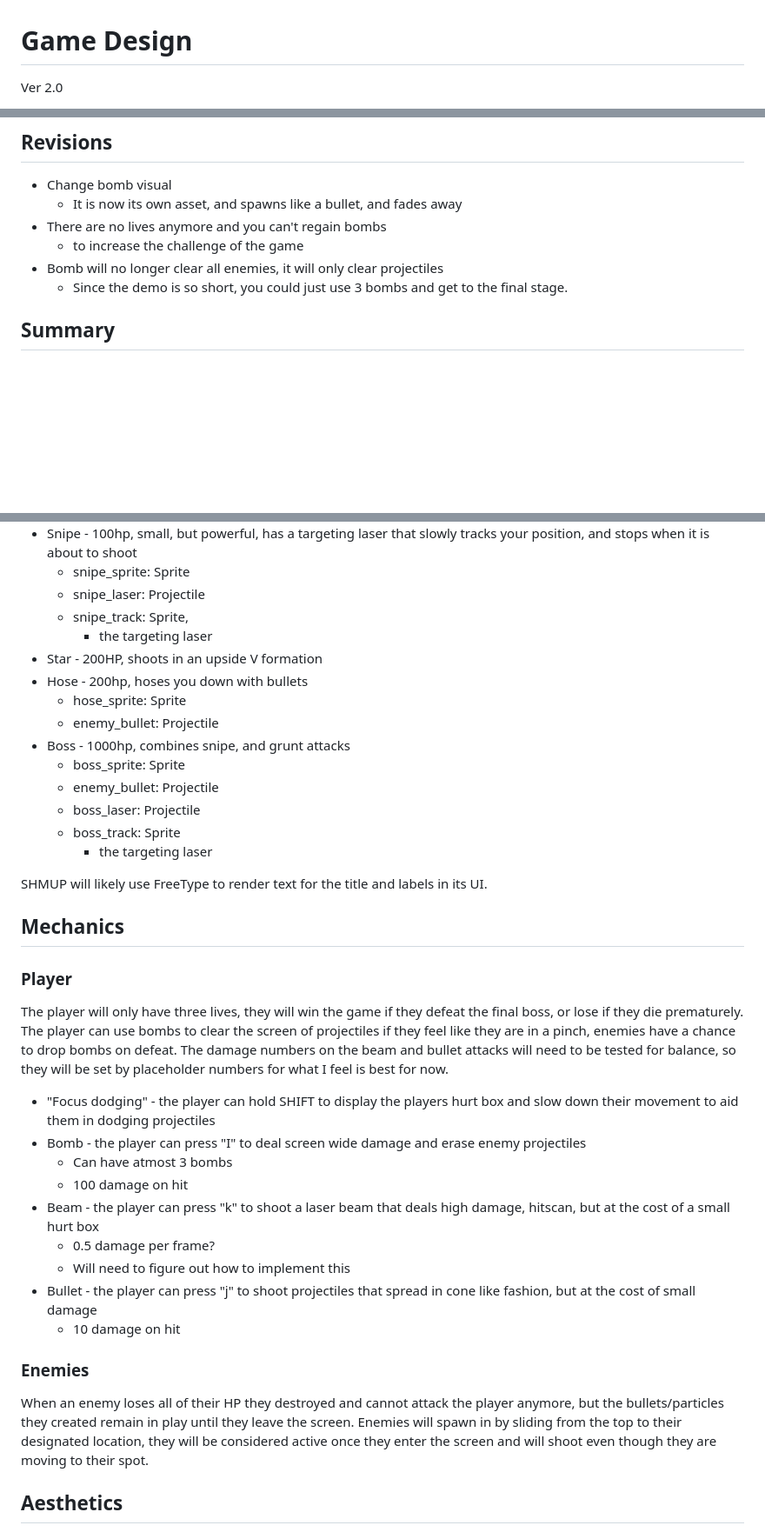
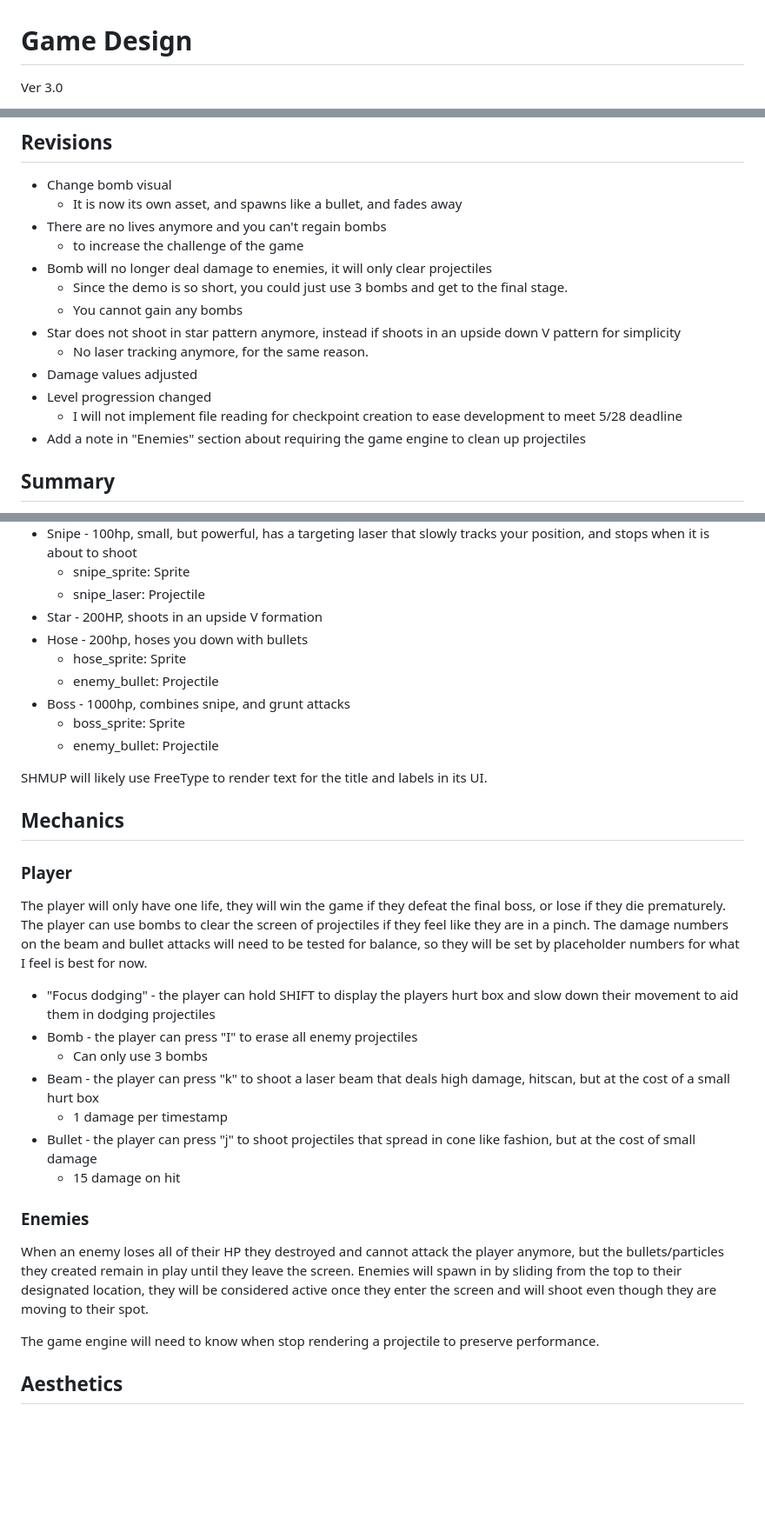
Before and after one commit to walicar/shmup, a Markdown page: doc/game_design.md, 3 parts joined by grey strips. Shown at 87% size. Drawn GitHub-style; blank space fills up the shorter version.

Commit message:
update gd doc for beta

```diff
--- a/doc/game_design.md
+++ b/doc/game_design.md
@@ -1,4 +1,4 @@
 # Game Design
 
-Ver 2.0
+Ver 3.0
 
@@ -9,8 +9,15 @@ Ver 2.0
   - It is now its own asset, and spawns like a bullet, and fades away
 - There are no lives anymore and you can't regain bombs
   - to increase the challenge of the game
-- Bomb will no longer clear all enemies, it will only clear projectiles
+- Bomb will no longer deal damage to enemies, it will only clear projectiles
   - Since the demo is so short, you could just use 3 bombs and get to the final stage.
+  - You cannot gain any bombs
+- Star does not shoot in star pattern anymore, instead if shoots in an upside down V pattern for simplicity
+  - No laser tracking anymore, for the same reason.
+- Damage values adjusted
+- Level progression changed
+  - I will not implement file reading for checkpoint creation to ease development to meet 5/28 deadline
+- Add a note in "Enemies" section about requiring the game engine to clean up projectiles
 
 ## Summary
 SHMUP is a shoot em up bullet hell game, where the player controls a spaceship battling against aliens in outer space having to bob and weave through enemy projectiles to avoid getting hit. The focus of this game is to provide a challenging and appealing experience through game mechanics and visual graphics.
@@ -32,8 +39,6 @@ A sprite image must be created for every entity that will exist, and every entit
 - Snipe - 100hp, small, but powerful, has a targeting laser that slowly tracks your position, and stops when it is about to shoot
 	- snipe_sprite: Sprite
 	- snipe_laser: Projectile
-	- snipe_track: Sprite,
-      - the targeting laser
 - Star - 200HP, shoots in an upside V formation
 - Hose - 200hp, hoses you down with bullets
 	- hose_sprite: Sprite
@@ -41,29 +46,26 @@ A sprite image must be created for every entity that will exist, and every entit
 - Boss - 1000hp, combines snipe, and grunt attacks
 	- boss_sprite: Sprite
 	- enemy_bullet: Projectile
-	- boss_laser: Projectile
-	- boss_track: Sprite
-      - the targeting laser
 
 SHMUP will likely use FreeType to render text for the title and labels in its UI.
 
 ## Mechanics
 
 ### Player
-The player will only have three lives, they will win the game if they defeat the final boss, or lose if they die prematurely. The player can use bombs to clear the screen of projectiles if they feel like they are in a pinch, enemies have a chance to drop bombs on defeat. The damage numbers on the beam and bullet attacks will need to be tested for balance, so they will be set by placeholder numbers for what I feel is best for now.
+The player will only have one life, they will win the game if they defeat the final boss, or lose if they die prematurely. The player can use bombs to clear the screen of projectiles if they feel like they are in a pinch. The damage numbers on the beam and bullet attacks will need to be tested for balance, so they will be set by placeholder numbers for what I feel is best for now.
 
 - "Focus dodging" - the player can hold SHIFT to display the players hurt box and slow down their movement to aid them in dodging projectiles
-- Bomb - the player can press "I" to deal screen wide damage and erase enemy projectiles
-	- Can have atmost 3 bombs
-	- 100 damage on hit
+- Bomb - the player can press "I" to erase all enemy projectiles
+	- Can only use 3 bombs
 - Beam - the player can press "k" to shoot a laser beam that deals high damage, hitscan, but at the cost of a small hurt box
-	- 0.5 damage per frame?
-	- Will need to figure out how to implement this
+	- 1 damage per timestamp
 - Bullet - the player can press "j" to shoot projectiles that spread in cone like fashion, but at the cost of small damage
-	- 10 damage on hit
+	- 15 damage on hit
 
 ### Enemies
 When an enemy loses all of their HP they destroyed and cannot attack the player anymore, but the bullets/particles they created remain in play until they leave the screen. Enemies will spawn in by sliding from the top to their designated location, they will be considered active once they enter the screen and will shoot even though they are moving to their spot.
+
+The game engine will need to know when stop rendering a projectile to preserve performance.
 
 ## Aesthetics
 SpaceGame will address the Challenge and Discovery aesthetics because the player will need to learn the different enemy types, how to dodge their projectiles without getting hit and when it is viable to spend their bombs.
```
Also changed, not shown: other parts of doc/game_design.md (+2 -2 lines).
